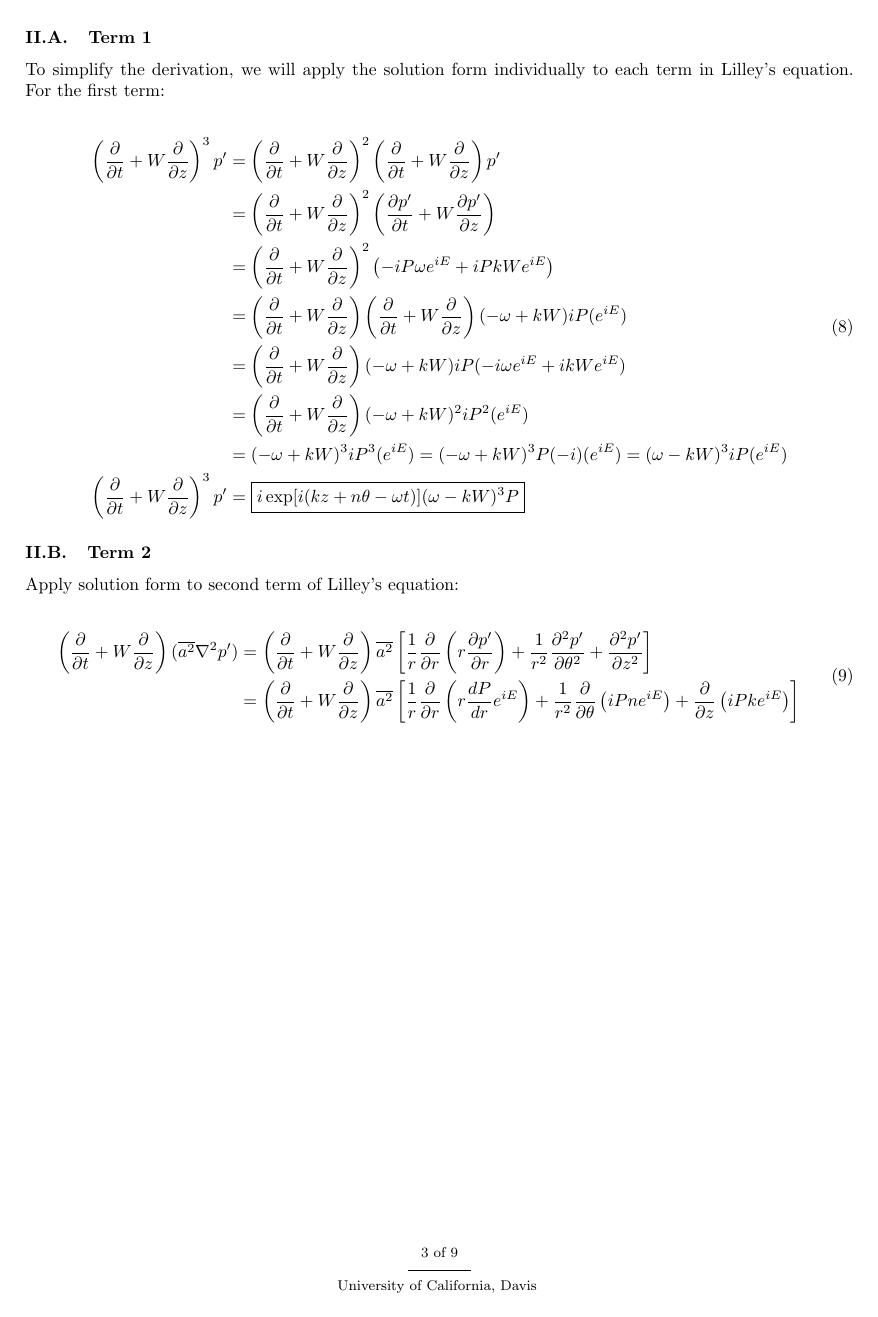
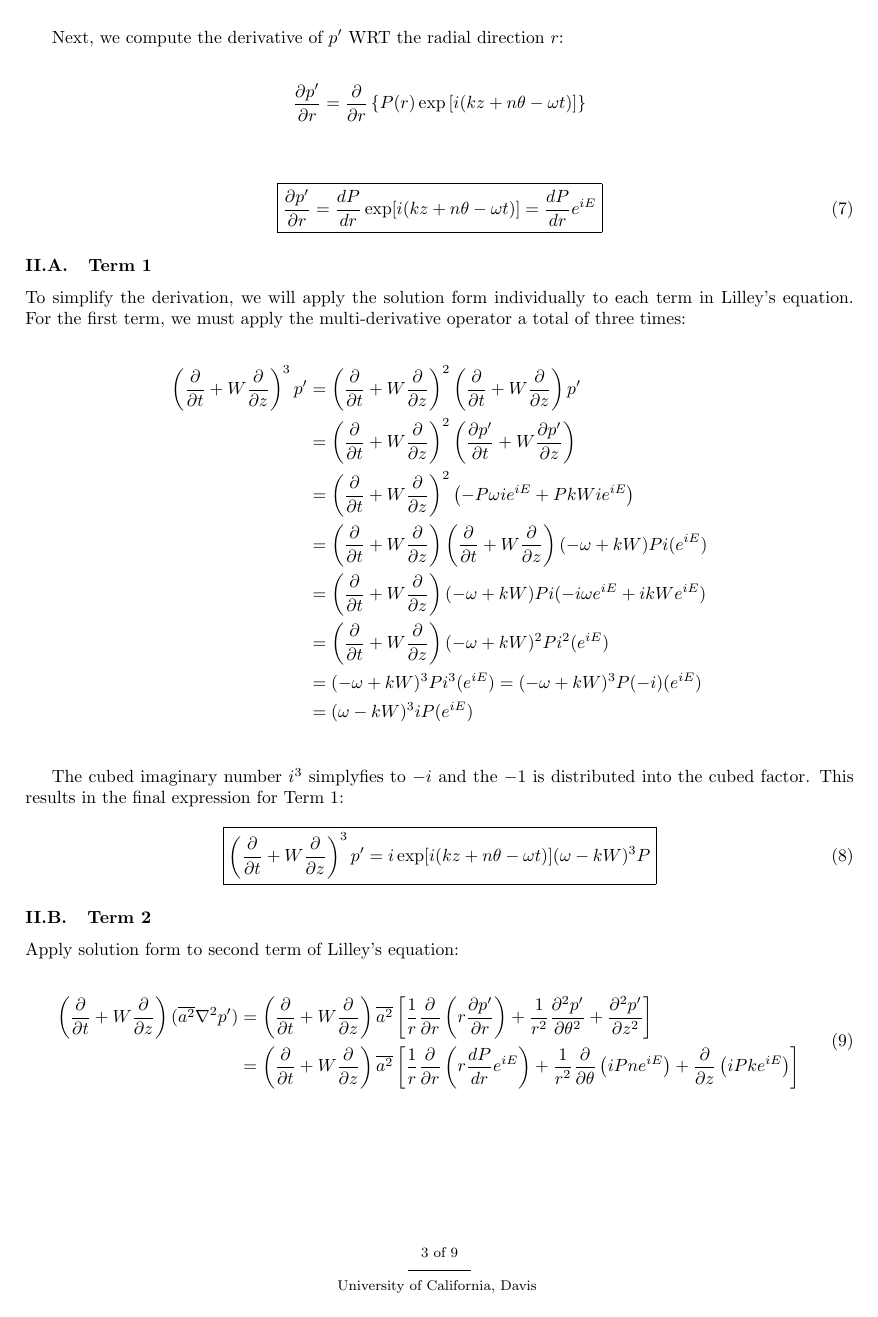
Before and after one commit to lhalstro/mae298_aeroacoustics, a LaTeX problem sheet (work/hw2/writeup/MAE298_LHalstrom_HW2_LilleyEqn.tex): page 3 of 9. Compiled offline with pdfLaTeX.

Commit message:
rearranged dpdx

```diff
--- a/work/hw2/writeup/MAE298_LHalstrom_HW2_LilleyEqn.tex
+++ b/work/hw2/writeup/MAE298_LHalstrom_HW2_LilleyEqn.tex
@@ -193,3 +199,4 @@ Next, we compute the derivative of $p'$ WRT the axial flow direction $z$:
 
 Next, we compute the derivative of $p'$ WRT the radial direction $r$:
 
+\begin{align*}
@@ -198,21 +203,24 @@ Next, we compute the derivative of $p'$ WRT the radial direction $r$:
 \dfrac{\partial p'}{\partial r} &= \dfrac{\partial}{\partial r}
   \left\{ P(r) \exp\left[ \expterm \right]\right\} \\
-\dfrac{\partial p'}{\partial r} &= \boxed{\dfrac{dP}{dr} \exp[\expterm] = \dfrac{dP}{dr} e^{iE} }
-\end{split}
+\end{align*}
+
+\begin{equation} \label{dpdr}
+\boxed{\dfrac{\partial p'}{\partial r} = \dfrac{dP}{dr} \exp[\expterm] = \dfrac{dP}{dr} e^{iE} }
 \end{equation}
+
+
 
 %%%%%%%%%%%%%%%%%%%%%%%%%%%%%%%%%%%%%%%%%%%%%%%%%%%%%%%%%%%%%%%%%%%%%%%%
 \subsection{Term 1}
 
-To simplify the derivation, we will apply the solution form individually to each term in Lilley's equation.  For the first term:
+To simplify the derivation, we will apply the solution form individually to each term in Lilley's equation.  For the first term, we must apply the multi-derivative operator a total of three times:
 
 % \begin{equation} \label{LilleyTerm1}
 % \left( \dfrac{\partial}{\partial t} + W \dfrac{\partial}{\partial z} \right)^3 p'
 % \end{equation}
 
 
-\begin{equation}
-\begin{split}
+\begin{align*}
 \left( \dfrac{\partial}{\partial t} + W \dfrac{\partial}{\partial z} \right)^3 p'
 &= \left( \dfrac{\partial}{\partial t} + W \dfrac{\partial}{\partial z}
    \right)^2
@@ -224,22 +232,60 @@ To simplify the derivation, we will apply the solution form individually to each
    \right) \\
 &= \left( \dfrac{\partial}{\partial t} + W \dfrac{\partial}{\partial z}
    \right)^2
-   \left( -iP\omega e^{iE} + iPkW e^{iE}
+   \left( -P\omega ie^{iE} + PkW ie^{iE}
    \right) \\
 &= \left( \dfrac{\partial}{\partial t} + W \dfrac{\partial}{\partial z}
    \right)
    \left( \dfrac{\partial}{\partial t} + W \dfrac{\partial}{\partial z}
-   \right) (-\omega + kW)iP (e^{iE}) \\
+   \right) (-\omega + kW)P i (e^{iE}) \\
 &= \left( \dfrac{\partial}{\partial t} + W \dfrac{\partial}{\partial z}
-   \right) (-\omega + kW)iP
+   \right) (-\omega + kW)P i
    (-i\omega e^{iE} + ikW e^{iE}) \\
 &= \left( \dfrac{\partial}{\partial t} + W \dfrac{\partial}{\partial z}
-   \right) (-\omega + kW)^2iP^2 (e^{iE}) \\
-&= (-\omega + kW)^3iP^3 (e^{iE}) = (-\omega + kW)^3P(-i) (e^{iE}) = (\omega - kW)^3iP (e^{iE}) \\
-\left( \dfrac{\partial}{\partial t} + W \dfrac{\partial}{\partial z} \right)^3 p'
-&= \boxed{ i\exp[i(kz + n\theta -\omega t)] (\omega - kW)^3 P}
-\end{split}
+   \right) (-\omega + kW)^2 P i^2 (e^{iE}) \\
+&= (-\omega + kW)^3 P i^3(e^{iE}) = (-\omega + kW)^3P(-i) (e^{iE}) \\
+&= (\omega - kW)^3iP (e^{iE}) \\
+% \left( \dfrac{\partial}{\partial t} + W \dfrac{\partial}{\partial z} \right)^3 p'
+% &= \boxed{ i\exp[i(kz + n\theta -\omega t)] (\omega - kW)^3 P}
+\end{align*}
+
+The cubed imaginary number $i^3$ simplyfies to $-i$ and the $-1$ is distributed into the cubed factor.  This results in the final expression for Term 1:
+
+\begin{equation}
+\boxed{ \left( \dfrac{\partial}{\partial t}
+          + W \dfrac{\partial}{\partial z} \right)^3 p'
+    =  i\exp[i(kz + n\theta -\omega t)] (\omega - kW)^3 P}
 \end{equation}
+
+% \begin{equation}
+% \begin{split}
+% \left( \dfrac{\partial}{\partial t} + W \dfrac{\partial}{\partial z} \right)^3 p'
+% &= \left( \dfrac{\partial}{\partial t} + W \dfrac{\partial}{\partial z}
+%    \right)^2
+%    \left( \dfrac{\partial}{\partial t} + W \dfrac{\partial}{\partial z}
+%    \right)p' \\
+% &= \left( \dfrac{\partial}{\partial t} + W \dfrac{\partial}{\partial z}
+%    \right)^2
+%    \left( \dfrac{\partial p'}{\partial t} + W \dfrac{\partial p'}{\partial z}
+%    \right) \\
+% &= \left( \dfrac{\partial}{\partial t} + W \dfrac{\partial}{\partial z}
+%    \right)^2
+%    \left( -iP\omega e^{iE} + iPkW e^{iE}
+%    \right) \\
+% &= \left( \dfrac{\partial}{\partial t} + W \dfrac{\partial}{\partial z}
+%    \right)
+%    \left( \dfrac{\partial}{\partial t} + W \dfrac{\partial}{\partial z}
+%    \right) (-\omega + kW)iP (e^{iE}) \\
+% &= \left( \dfrac{\partial}{\partial t} + W \dfrac{\partial}{\partial z}
+%    \right) (-\omega + kW)iP
+%    (-i\omega e^{iE} + ikW e^{iE}) \\
+% &= \left( \dfrac{\partial}{\partial t} + W \dfrac{\partial}{\partial z}
+%    \right) (-\omega + kW)^2iP^2 (e^{iE}) \\
+% &= (-\omega + kW)^3iP^3 (e^{iE}) = (-\omega + kW)^3P(-i) (e^{iE}) = (\omega - kW)^3iP (e^{iE}) \\
+% \left( \dfrac{\partial}{\partial t} + W \dfrac{\partial}{\partial z} \right)^3 p'
+% &= \boxed{ i\exp[i(kz + n\theta -\omega t)] (\omega - kW)^3 P}
+% \end{split}
+% \end{equation}
 
 
 %%%%%%%%%%%%%%%%%%%%%%%%%%%%%%%%%%%%%%%%%%%%%%%%%%%%%%%%%%%%%%%%%%%%%%%%
```
Also changed, not shown: work/hw2/writeup/MAE298_LHalstrom_HW2_LilleyEqn.pdf, work/hw2/writeup/MAE298_LHalstrom_HW2_LilleyEqn.tex (44 more changed lines).
